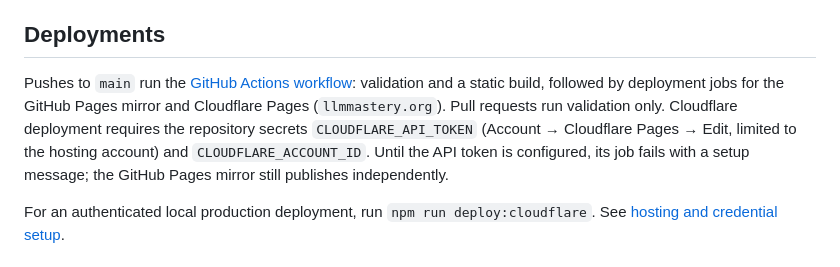
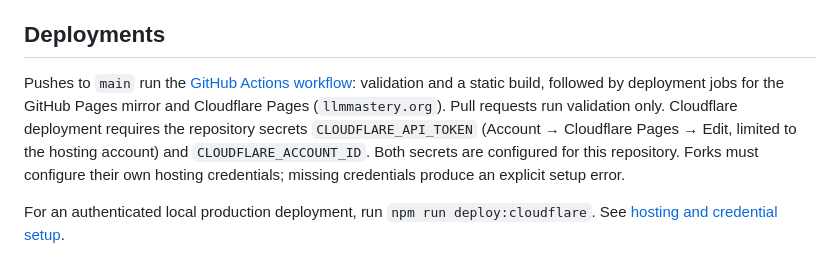
Before and after one commit to victusfate/llm_mastery, a Markdown page: README.md, the part around the change. Drawn GitHub-style.

Commit message:
Document configured automatic Cloudflare deployments

```diff
--- a/README.md
+++ b/README.md
@@ -76,7 +76,7 @@ The repository uses [Scaffold](https://github.com/victusfate/scaffold)'s shared
 
 ## Deployments
 
-Pushes to `main` run the [GitHub Actions workflow](.github/workflows/pages.yml): validation and a static build, followed by deployment jobs for the GitHub Pages mirror and Cloudflare Pages (`llmmastery.org`). Pull requests run validation only. Cloudflare deployment requires the repository secrets `CLOUDFLARE_API_TOKEN` (Account → Cloudflare Pages → Edit, limited to the hosting account) and `CLOUDFLARE_ACCOUNT_ID`. Until the API token is configured, its job fails with a setup message; the GitHub Pages mirror still publishes independently.
+Pushes to `main` run the [GitHub Actions workflow](.github/workflows/pages.yml): validation and a static build, followed by deployment jobs for the GitHub Pages mirror and Cloudflare Pages (`llmmastery.org`). Pull requests run validation only. Cloudflare deployment requires the repository secrets `CLOUDFLARE_API_TOKEN` (Account → Cloudflare Pages → Edit, limited to the hosting account) and `CLOUDFLARE_ACCOUNT_ID`. Both secrets are configured for this repository. Forks must configure their own hosting credentials; missing credentials produce an explicit setup error.
 
 For an authenticated local production deployment, run `npm run deploy:cloudflare`. See [hosting and credential setup](docs/14-hosting.md).
 
```
Also changed, not shown: docs/14-hosting.md (+1 -1 lines).
